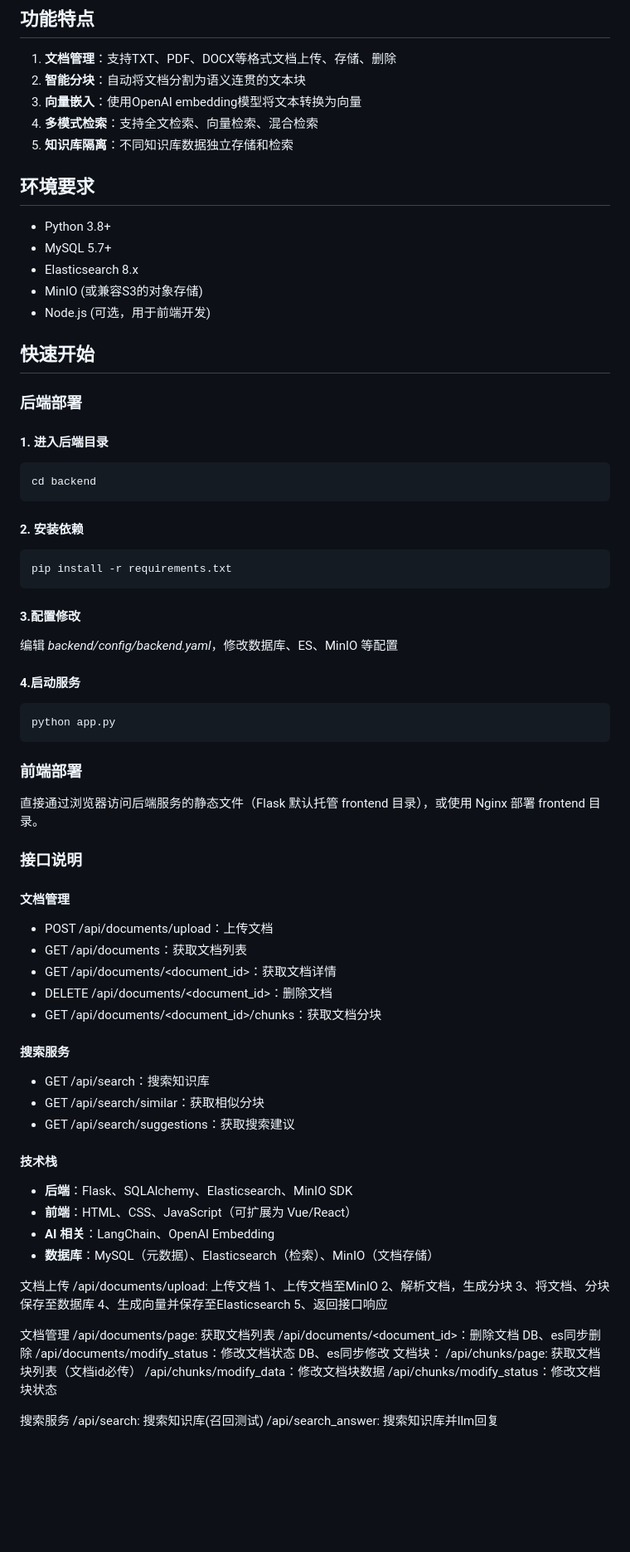
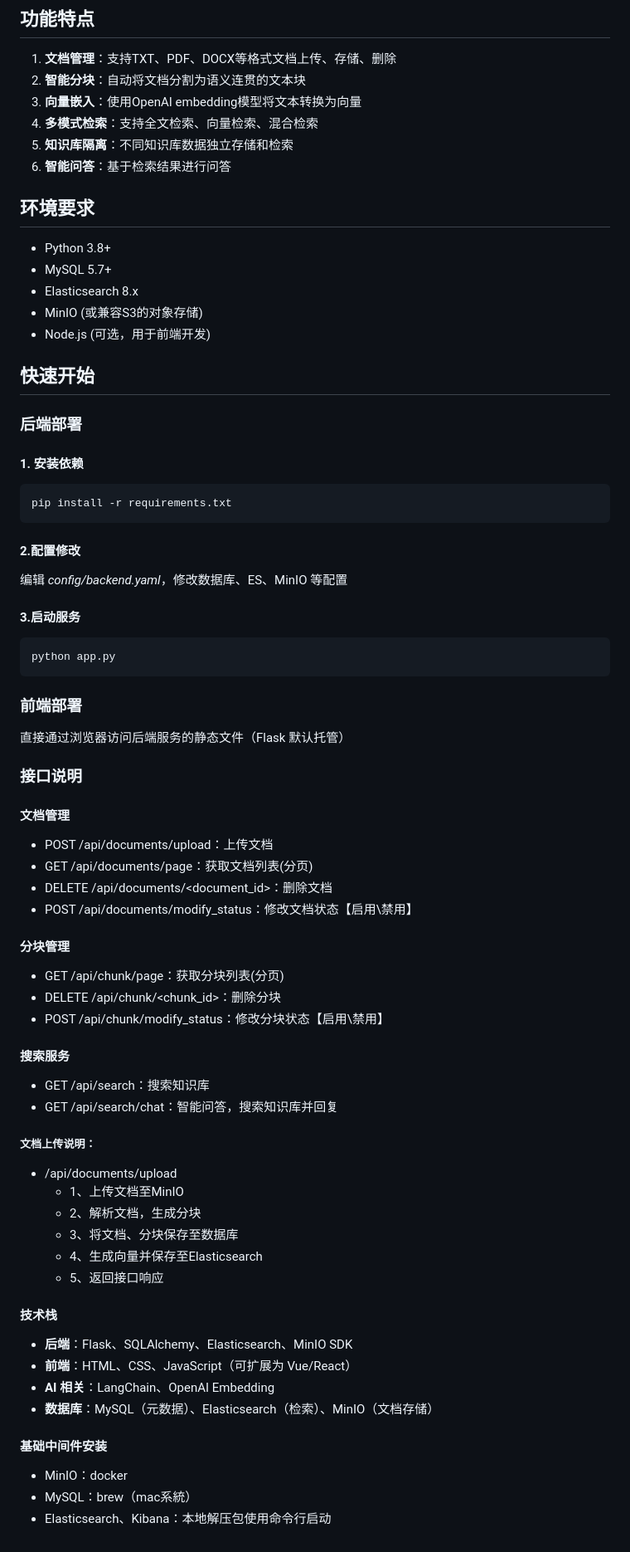
Before and after one commit to ruanhb1122/rag_es_project, a Markdown page: README.md, the part around the change printed below. Shown: that part at 83% size. Drawn GitHub-style; blank space fills up the shorter version.

Commit message:
完善readme

````diff
--- a/README.md
+++ b/README.md
@@ -60,10 +64,10 @@ rag_es_project/
 3. **向量嵌入**：使用OpenAI embedding模型将文本转换为向量
 4. **多模式检索**：支持全文检索、向量检索、混合检索
 5. **知识库隔离**：不同知识库数据独立存储和检索
+6. **智能问答**：基于检索结果进行问答
 
 
 ## 环境要求
-
 - Python 3.8+
 - MySQL 5.7+
 - Elasticsearch 8.x
@@ -75,39 +79,45 @@ rag_es_project/
 
 ### 后端部署
 
-#### 1. 进入后端目录
-```bash
-cd backend
-```
-
-#### 2. 安装依赖
+#### 1. 安装依赖
 ```bash
 pip install -r requirements.txt
 ```
 
-#### 3.配置修改
-编辑 *backend/config/backend.yaml*，修改数据库、ES、MinIO 等配置
+#### 2.配置修改
+编辑 *config/backend.yaml*，修改数据库、ES、MinIO 等配置
 
-#### 4.启动服务
+#### 3.启动服务
 ```bash
 python app.py
 ```
 
 ### 前端部署
 
-直接通过浏览器访问后端服务的静态文件（Flask 默认托管 frontend 目录），或使用 Nginx 部署 frontend 目录。
+直接通过浏览器访问后端服务的静态文件（Flask 默认托管）
 
 ### 接口说明
 #### 文档管理
 - POST /api/documents/upload：上传文档
-- GET /api/documents：获取文档列表
-- GET /api/documents/<document_id>：获取文档详情
+- GET /api/documents/page：获取文档列表(分页)
 - DELETE /api/documents/<document_id>：删除文档
-- GET /api/documents/<document_id>/chunks：获取文档分块
+- POST /api/documents/modify_status：修改文档状态【启用\禁用】
+#### 分块管理
+- GET /api/chunk/page：获取分块列表(分页)
+- DELETE /api/chunk/<chunk_id>：删除分块
+- POST /api/chunk/modify_status：修改分块状态【启用\禁用】
 #### 搜索服务
 - GET /api/search：搜索知识库
-- GET /api/search/similar：获取相似分块
-- GET /api/search/suggestions：获取搜索建议
+- GET /api/search/chat：智能问答，搜索知识库并回复
+
+##### 文档上传说明：
+- /api/documents/upload
+    - 1、上传文档至MinIO
+    - 2、解析文档，生成分块
+    - 3、将文档、分块保存至数据库
+    - 4、生成向量并保存至Elasticsearch
+    - 5、返回接口响应
+
 
 #### 技术栈
 - **后端**：Flask、SQLAlchemy、Elasticsearch、MinIO SDK
@@ -116,25 +126,7 @@ python app.py
 - **数据库**：MySQL（元数据）、Elasticsearch（检索）、MinIO（文档存储）
 
 
-
-
-文档上传
-/api/documents/upload: 上传文档
-    1、上传文档至MinIO
-    2、解析文档，生成分块
-    3、将文档、分块保存至数据库
-    4、生成向量并保存至Elasticsearch
-    5、返回接口响应
-
-文档管理
-/api/documents/page: 获取文档列表
-/api/documents/<document_id>：删除文档   DB、es同步删除
-/api/documents/modify_status：修改文档状态 DB、es同步修改
-    文档块：
-    /api/chunks/page: 获取文档块列表（文档id必传）
-    /api/chunks/modify_data：修改文档块数据
-    /api/chunks/modify_status：修改文档块状态
-
-搜索服务
-    /api/search: 搜索知识库(召回测试)
-    /api/search_answer: 搜索知识库并llm回复
+#### 基础中间件安装
+- MinIO：docker
+- MySQL：brew（mac系統）
+- Elasticsearch、Kibana：本地解压包使用命令行启动
````
Also changed, not shown: other parts of README.md (+10 -6 lines), resource/rag_es_ui.png (added).
